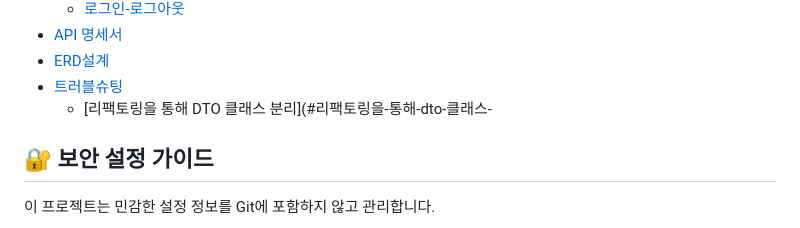
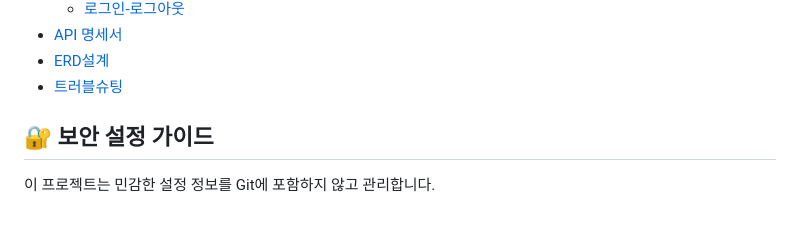
Before and after one commit to berichmore/Toy_CRUD_A, a Markdown page: README.md, the part around the change. Rendered like a GitHub page.

```diff
--- a/README.md
+++ b/README.md
@@ -33,7 +33,7 @@
 - [API 명세서](#api-명세서)
 - [ERD설계](#erd설계)
 - [트러블슈팅](#트러블슈팅)
-  - [리팩토링을 통해 DTO 클래스 분리](#리팩토링을-통해-dto-클래스-
+
 ## 🔐 보안 설정 가이드
 
 이 프로젝트는 민감한 설정 정보를 Git에 포함하지 않고 관리합니다.
```
